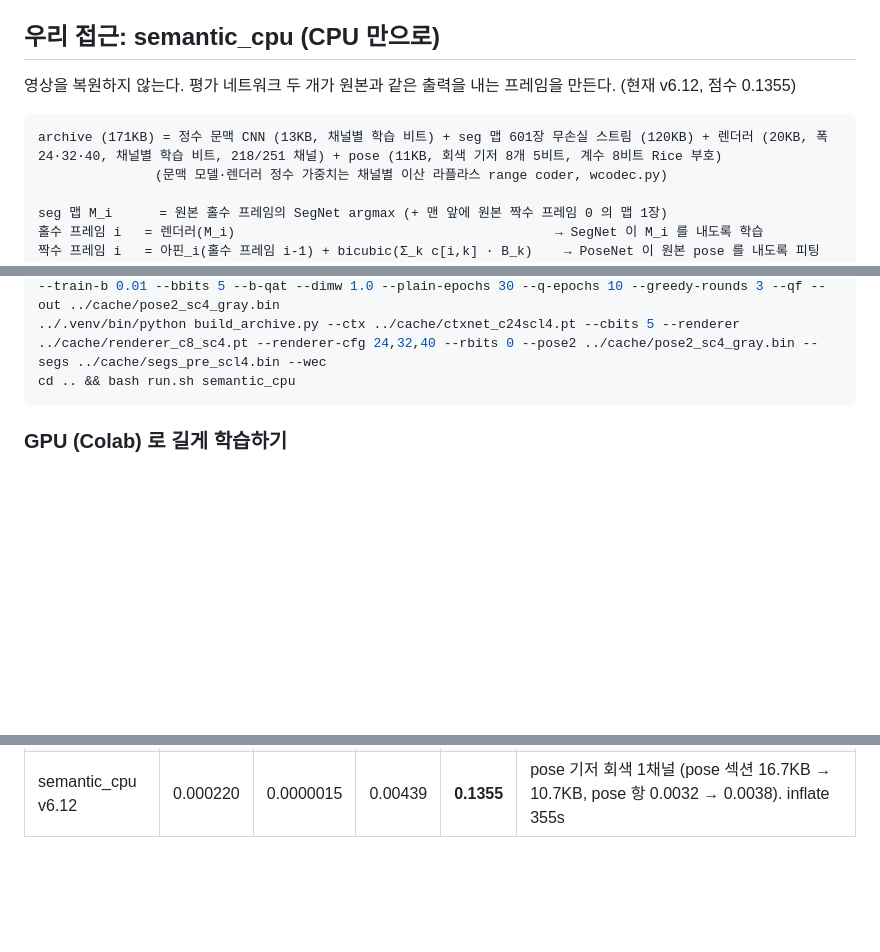
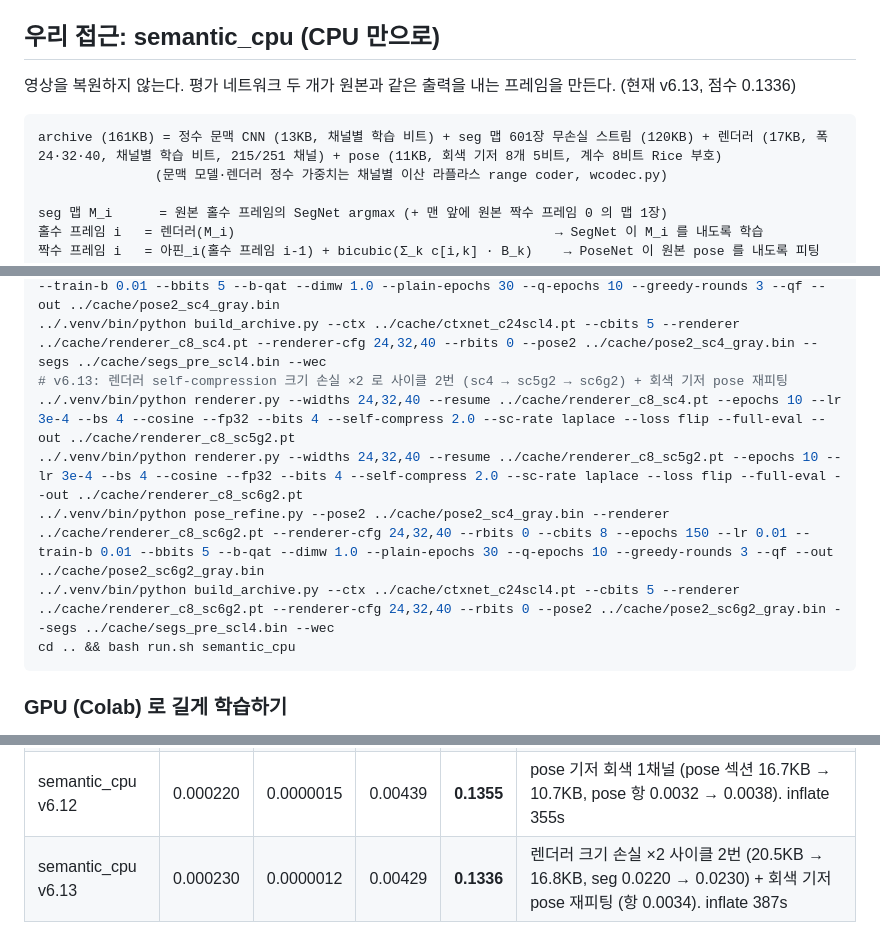
Before and after one commit to donghun-choi/i-playground, a Markdown page: comma_vcc/README.md, 3 parts joined by grey strips. Rendered like a GitHub page; blank space fills up the shorter version.

Commit message:
comma vcc: semantic_cpu v6.13 (점수 0.1336) - 렌더러 크기 손실 ×2 사이클 + 회색 기저 pose

````diff
--- a/comma_vcc/README.md
+++ b/comma_vcc/README.md
@@ -35,10 +35,10 @@ bash comma_vcc/run.sh my_idea --recompress   # compress.sh 를 다시 돌림
 
 ## 우리 접근: semantic_cpu (CPU 만으로)
 
-영상을 복원하지 않는다. 평가 네트워크 두 개가 원본과 같은 출력을 내는 프레임을 만든다. (현재 v6.12, 점수 0.1355)
+영상을 복원하지 않는다. 평가 네트워크 두 개가 원본과 같은 출력을 내는 프레임을 만든다. (현재 v6.13, 점수 0.1336)
 
 ```
-archive (171KB) = 정수 문맥 CNN (13KB, 채널별 학습 비트) + seg 맵 601장 무손실 스트림 (120KB) + 렌더러 (20KB, 폭 24·32·40, 채널별 학습 비트, 218/251 채널) + pose (11KB, 회색 기저 8개 5비트, 계수 8비트 Rice 부호)
+archive (161KB) = 정수 문맥 CNN (13KB, 채널별 학습 비트) + seg 맵 601장 무손실 스트림 (120KB) + 렌더러 (17KB, 폭 24·32·40, 채널별 학습 비트, 215/251 채널) + pose (11KB, 회색 기저 8개 5비트, 계수 8비트 Rice 부호)
                (문맥 모델·렌더러 정수 가중치는 채널별 이산 라플라스 range coder, wcodec.py)
 
 seg 맵 M_i      = 원본 홀수 프레임의 SegNet argmax (+ 맨 앞에 원본 짝수 프레임 0 의 맵 1장)
@@ -139,6 +139,11 @@ cd comma_vcc/lab
 # v6.12: pose 기저를 회색 1채널로 (RGB 의 Y 가중 평균에서 시작해 다시 학습)
 ../.venv/bin/python pose_refine.py --pose2 ../cache/pose2_sc4_k8.bin --renderer ../cache/renderer_c8_sc4.pt --renderer-cfg 24,32,40 --rbits 0 --cbits 8 --b-gray --epochs 150 --lr 0.01 --train-b 0.01 --bbits 5 --b-qat --dimw 1.0 --plain-epochs 30 --q-epochs 10 --greedy-rounds 3 --qf --out ../cache/pose2_sc4_gray.bin
 ../.venv/bin/python build_archive.py --ctx ../cache/ctxnet_c24scl4.pt --cbits 5 --renderer ../cache/renderer_c8_sc4.pt --renderer-cfg 24,32,40 --rbits 0 --pose2 ../cache/pose2_sc4_gray.bin --segs ../cache/segs_pre_scl4.bin --wec
+# v6.13: 렌더러 self-compression 크기 손실 ×2 로 사이클 2번 (sc4 → sc5g2 → sc6g2) + 회색 기저 pose 재피팅
+../.venv/bin/python renderer.py --widths 24,32,40 --resume ../cache/renderer_c8_sc4.pt --epochs 10 --lr 3e-4 --bs 4 --cosine --fp32 --bits 4 --self-compress 2.0 --sc-rate laplace --loss flip --full-eval --out ../cache/renderer_c8_sc5g2.pt
+../.venv/bin/python renderer.py --widths 24,32,40 --resume ../cache/renderer_c8_sc5g2.pt --epochs 10 --lr 3e-4 --bs 4 --cosine --fp32 --bits 4 --self-compress 2.0 --sc-rate laplace --loss flip --full-eval --out ../cache/renderer_c8_sc6g2.pt
+../.venv/bin/python pose_refine.py --pose2 ../cache/pose2_sc4_gray.bin --renderer ../cache/renderer_c8_sc6g2.pt --renderer-cfg 24,32,40 --rbits 0 --cbits 8 --epochs 150 --lr 0.01 --train-b 0.01 --bbits 5 --b-qat --dimw 1.0 --plain-epochs 30 --q-epochs 10 --greedy-rounds 3 --qf --out ../cache/pose2_sc6g2_gray.bin
+../.venv/bin/python build_archive.py --ctx ../cache/ctxnet_c24scl4.pt --cbits 5 --renderer ../cache/renderer_c8_sc6g2.pt --renderer-cfg 24,32,40 --rbits 0 --pose2 ../cache/pose2_sc6g2_gray.bin --segs ../cache/segs_pre_scl4.bin --wec
 cd .. && bash run.sh semantic_cpu
 ```
 
@@ -312,3 +317,4 @@ pose 기저를 다시 학습할 때: B 만 학습시키면 (일반 MSE) 회전
 | semantic_cpu v6.10 | 0.000220 | 0.0000010 | 0.00455 | **0.1390** | 문맥 모델 한 라운드 더: 모델+스트림 134,539 → 133,478 B (스트림 200 B/frame). inflate 406s |
 | semantic_cpu v6.11 | 0.000220 | 0.0000010 | 0.00455 | **0.1389** | 문맥 모델 라운드 4: 133,478 → 133,318 B (수렴). inflate 399s |
 | semantic_cpu v6.12 | 0.000220 | 0.0000015 | 0.00439 | **0.1355** | pose 기저 회색 1채널 (pose 섹션 16.7KB → 10.7KB, pose 항 0.0032 → 0.0038). inflate 355s |
+| semantic_cpu v6.13 | 0.000230 | 0.0000012 | 0.00429 | **0.1336** | 렌더러 크기 손실 ×2 사이클 2번 (20.5KB → 16.8KB, seg 0.0220 → 0.0230) + 회색 기저 pose 재피팅 (항 0.0034). inflate 387s |
````
